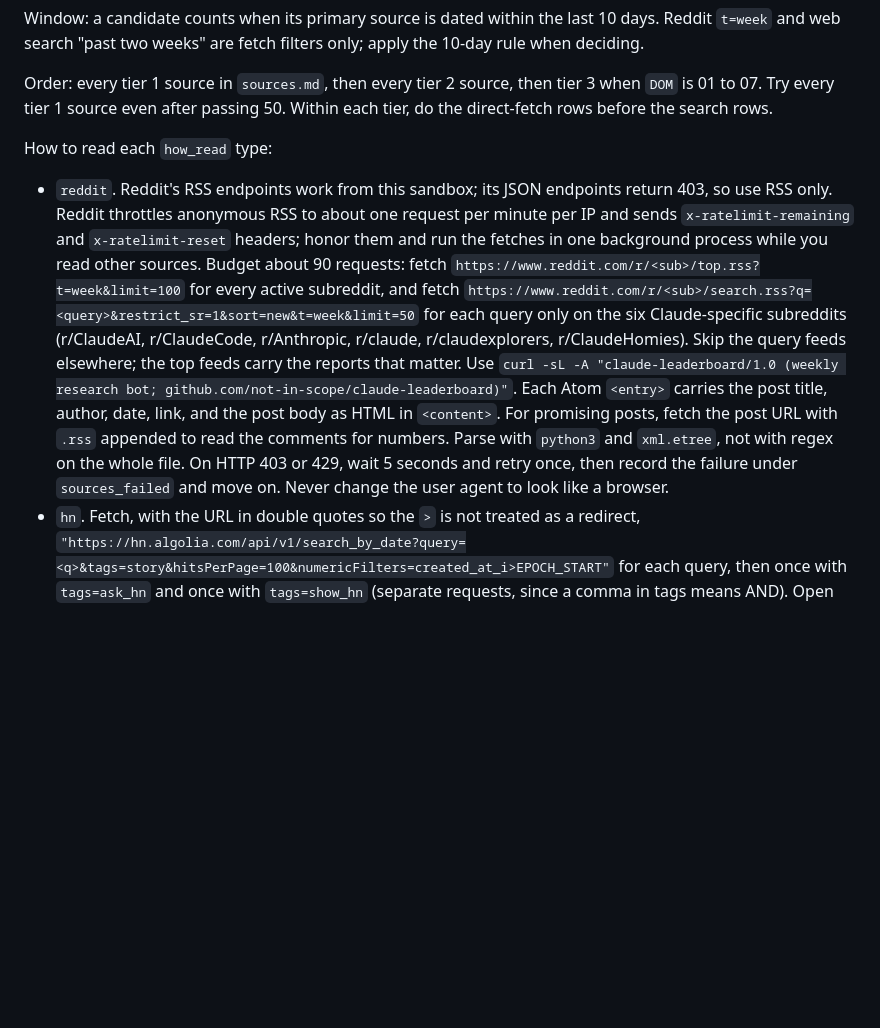
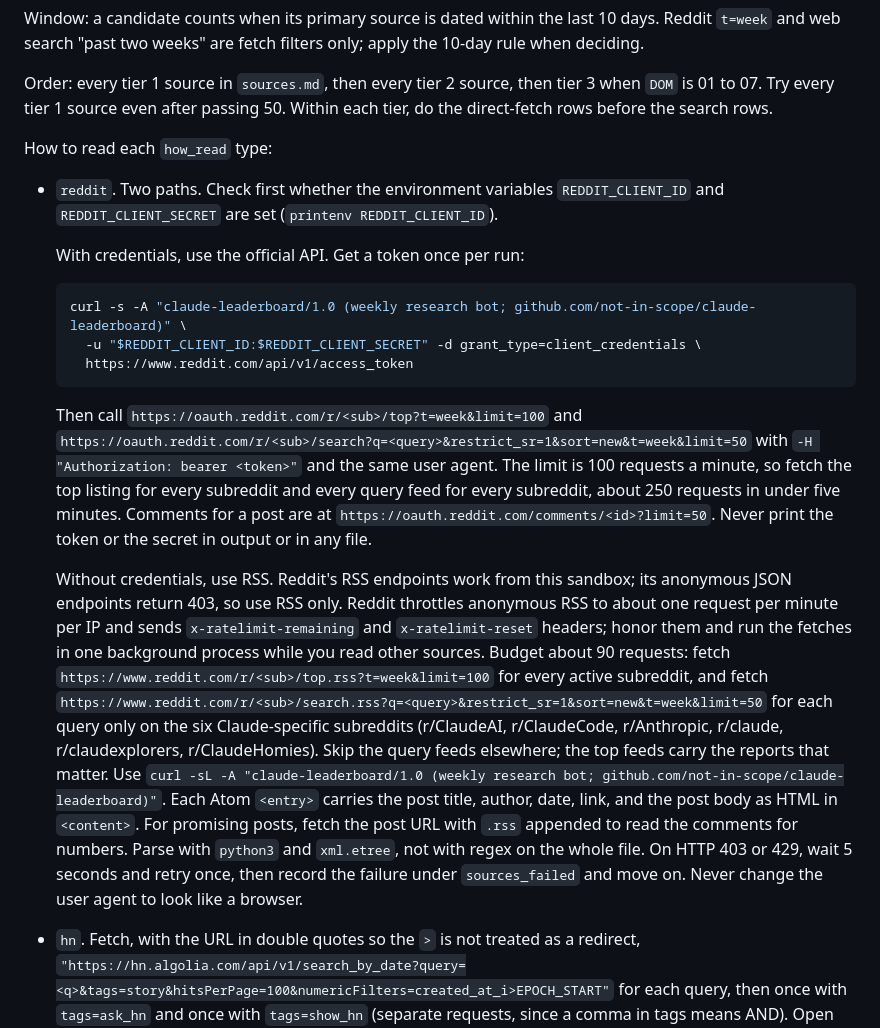
Before and after one commit to not-in-scope/claude-leaderboard, a Markdown page: ROUTINE.md, the part around the change. Drawn GitHub-style; blank space fills up the shorter version.

Commit message:
Routine: use the Reddit API when credentials are set, RSS otherwise

````diff
--- a/ROUTINE.md
+++ b/ROUTINE.md
@@ -41,7 +41,19 @@ Order: every tier 1 source in `sources.md`, then every tier 2 source, then tier
 
 How to read each `how_read` type:
 
-- `reddit`. Reddit's RSS endpoints work from this sandbox; its JSON endpoints return 403, so use RSS only. Reddit throttles anonymous RSS to about one request per minute per IP and sends `x-ratelimit-remaining` and `x-ratelimit-reset` headers; honor them and run the fetches in one background process while you read other sources. Budget about 90 requests: fetch `https://www.reddit.com/r/<sub>/top.rss?t=week&limit=100` for every active subreddit, and fetch `https://www.reddit.com/r/<sub>/search.rss?q=<query>&restrict_sr=1&sort=new&t=week&limit=50` for each query only on the six Claude-specific subreddits (r/ClaudeAI, r/ClaudeCode, r/Anthropic, r/claude, r/claudexplorers, r/ClaudeHomies). Skip the query feeds elsewhere; the top feeds carry the reports that matter. Use `curl -sL -A "claude-leaderboard/1.0 (weekly research bot; github.com/not-in-scope/claude-leaderboard)"`. Each Atom `<entry>` carries the post title, author, date, link, and the post body as HTML in `<content>`. For promising posts, fetch the post URL with `.rss` appended to read the comments for numbers. Parse with `python3` and `xml.etree`, not with regex on the whole file. On HTTP 403 or 429, wait 5 seconds and retry once, then record the failure under `sources_failed` and move on. Never change the user agent to look like a browser.
+- `reddit`. Two paths. Check first whether the environment variables `REDDIT_CLIENT_ID` and `REDDIT_CLIENT_SECRET` are set (`printenv REDDIT_CLIENT_ID`).
+
+  With credentials, use the official API. Get a token once per run:
+
+  ```bash
+  curl -s -A "claude-leaderboard/1.0 (weekly research bot; github.com/not-in-scope/claude-leaderboard)" \
+    -u "$REDDIT_CLIENT_ID:$REDDIT_CLIENT_SECRET" -d grant_type=client_credentials \
+    https://www.reddit.com/api/v1/access_token
+  ```
+
+  Then call `https://oauth.reddit.com/r/<sub>/top?t=week&limit=100` and `https://oauth.reddit.com/r/<sub>/search?q=<query>&restrict_sr=1&sort=new&t=week&limit=50` with `-H "Authorization: bearer <token>"` and the same user agent. The limit is 100 requests a minute, so fetch the top listing for every subreddit and every query feed for every subreddit, about 250 requests in under five minutes. Comments for a post are at `https://oauth.reddit.com/comments/<id>?limit=50`. Never print the token or the secret in output or in any file.
+
+  Without credentials, use RSS. Reddit's RSS endpoints work from this sandbox; its anonymous JSON endpoints return 403, so use RSS only. Reddit throttles anonymous RSS to about one request per minute per IP and sends `x-ratelimit-remaining` and `x-ratelimit-reset` headers; honor them and run the fetches in one background process while you read other sources. Budget about 90 requests: fetch `https://www.reddit.com/r/<sub>/top.rss?t=week&limit=100` for every active subreddit, and fetch `https://www.reddit.com/r/<sub>/search.rss?q=<query>&restrict_sr=1&sort=new&t=week&limit=50` for each query only on the six Claude-specific subreddits (r/ClaudeAI, r/ClaudeCode, r/Anthropic, r/claude, r/claudexplorers, r/ClaudeHomies). Skip the query feeds elsewhere; the top feeds carry the reports that matter. Use `curl -sL -A "claude-leaderboard/1.0 (weekly research bot; github.com/not-in-scope/claude-leaderboard)"`. Each Atom `<entry>` carries the post title, author, date, link, and the post body as HTML in `<content>`. For promising posts, fetch the post URL with `.rss` appended to read the comments for numbers. Parse with `python3` and `xml.etree`, not with regex on the whole file. On HTTP 403 or 429, wait 5 seconds and retry once, then record the failure under `sources_failed` and move on. Never change the user agent to look like a browser.
 - `hn`. Fetch, with the URL in double quotes so the `>` is not treated as a redirect, `"https://hn.algolia.com/api/v1/search_by_date?query=<q>&tags=story&hitsPerPage=100&numericFilters=created_at_i>EPOCH_START"` for each query, then once with `tags=ask_hn` and once with `tags=show_hn` (separate requests, since a comma in tags means AND). Open stories that look like first-hand reports.
 - `rss`. Fetch the feed URL. Read items dated in the window.
 - `fetch`. Fetch the page. Read items dated in the window.
````
Also changed, not shown: sources.md (+1 -1 lines).
